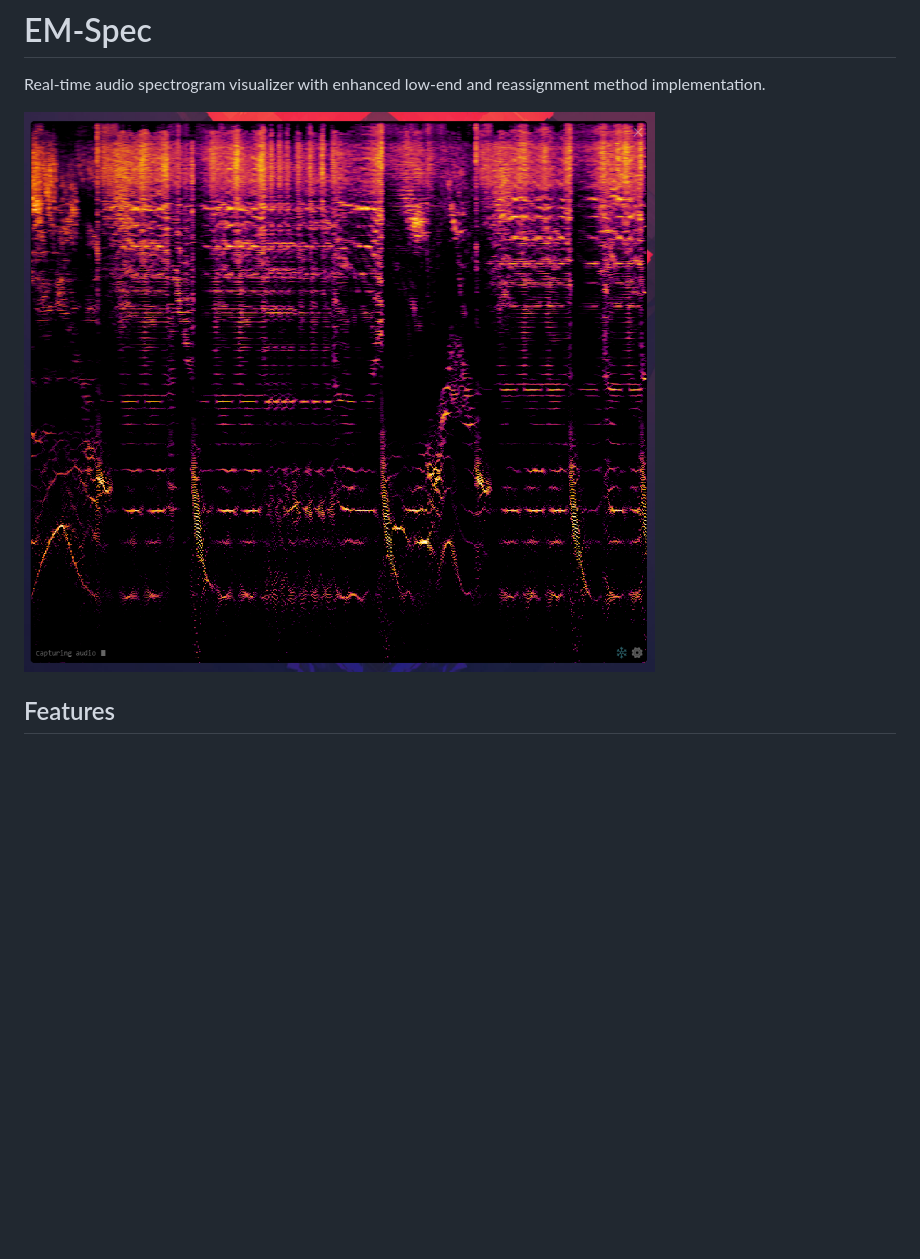
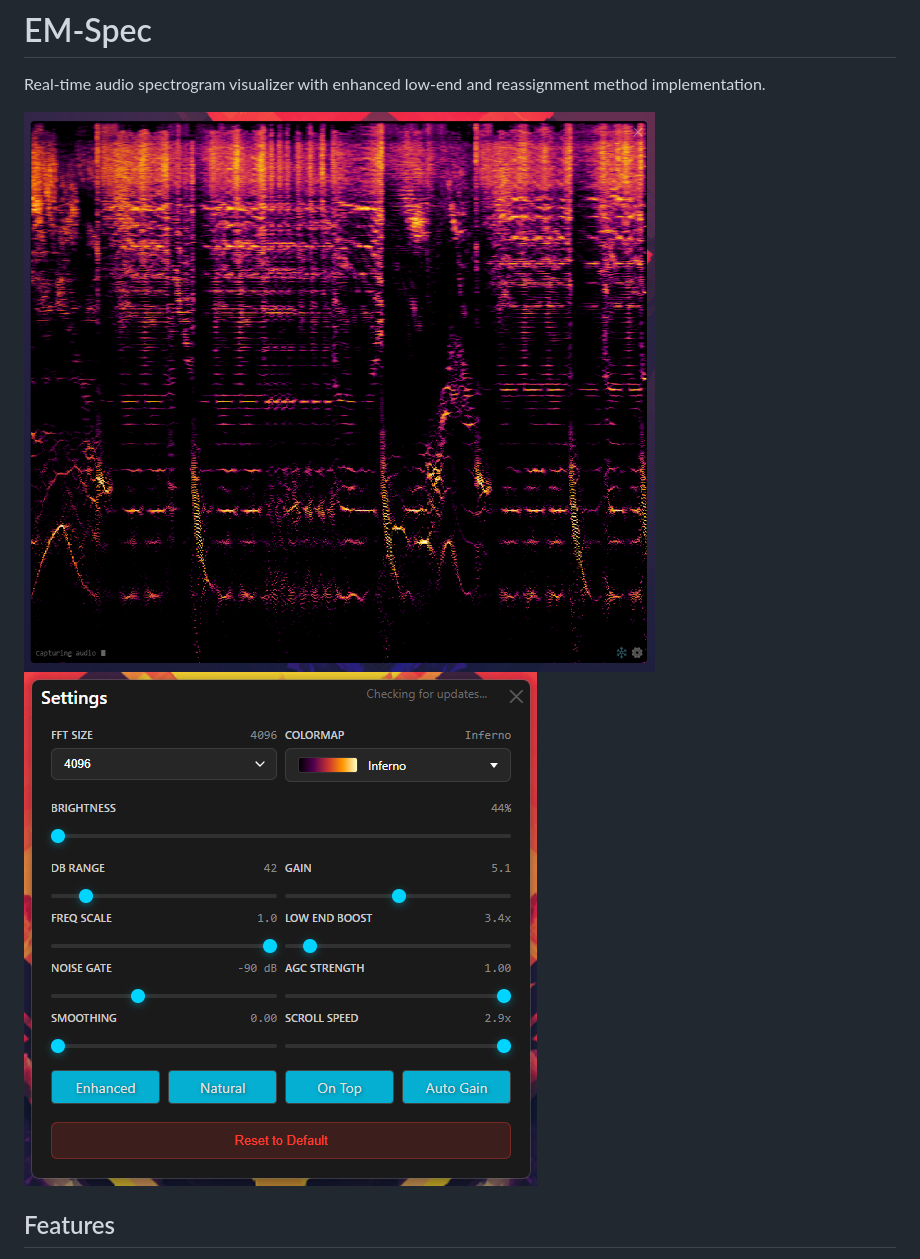
Before and after one commit to effree/EM-Spec, a Markdown page: README.md, the part around the change. GitHub-like rendering; pictures changed too: assets/screenshot-settings.png (added); blank space fills up the shorter version.

Commit message:
Added screeshot of settings - shows my usual settings config

```diff
--- a/README.md
+++ b/README.md
@@ -2,7 +2,7 @@
 
 Real-time audio spectrogram visualizer with enhanced low-end and reassignment method implementation.
 
-![EM-Spec Screenshot](assets/screenshot.png)
+![EM-Spec Spectrogram](assets/screenshot.png) ![EM-Spec Settings](assets/screenshot-settings.png)
 
 ## Features
 
```
